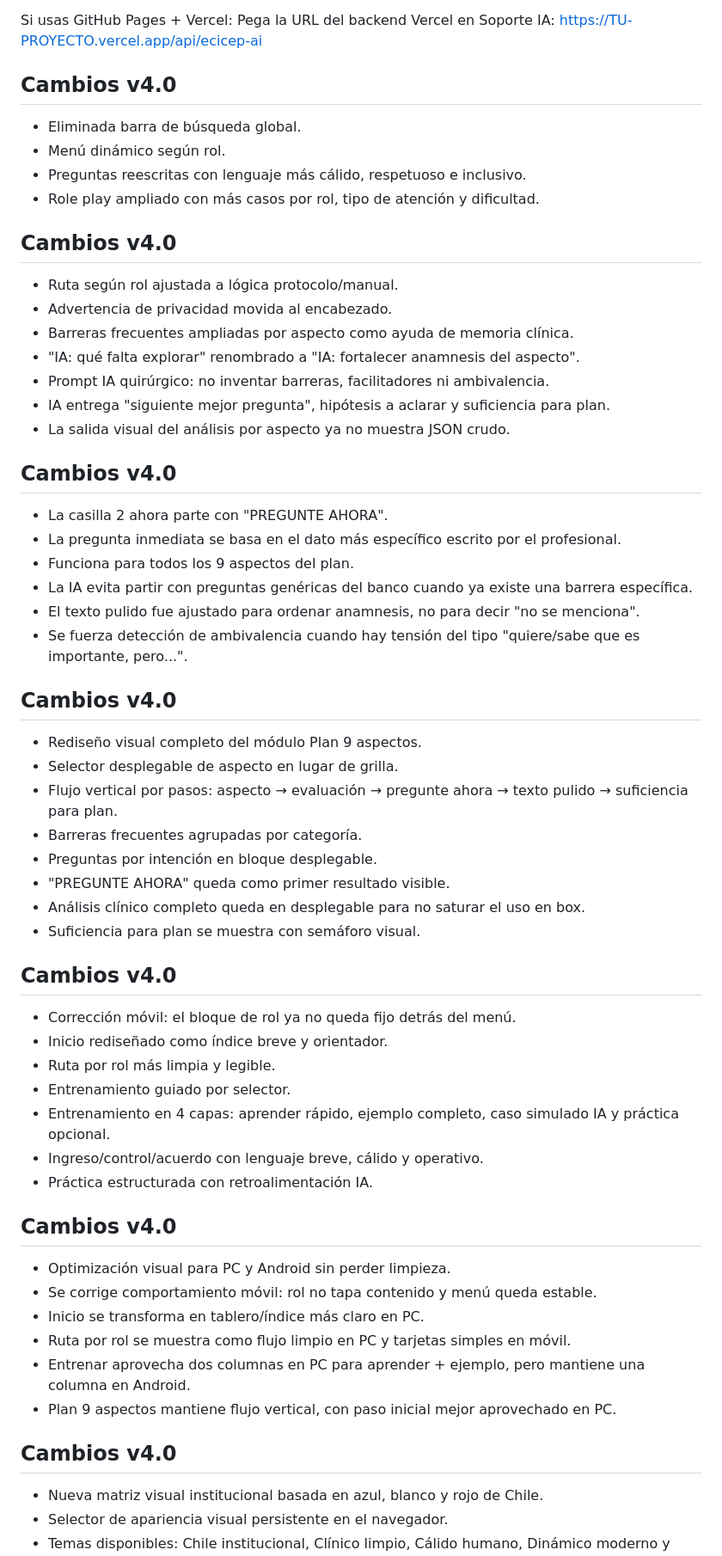
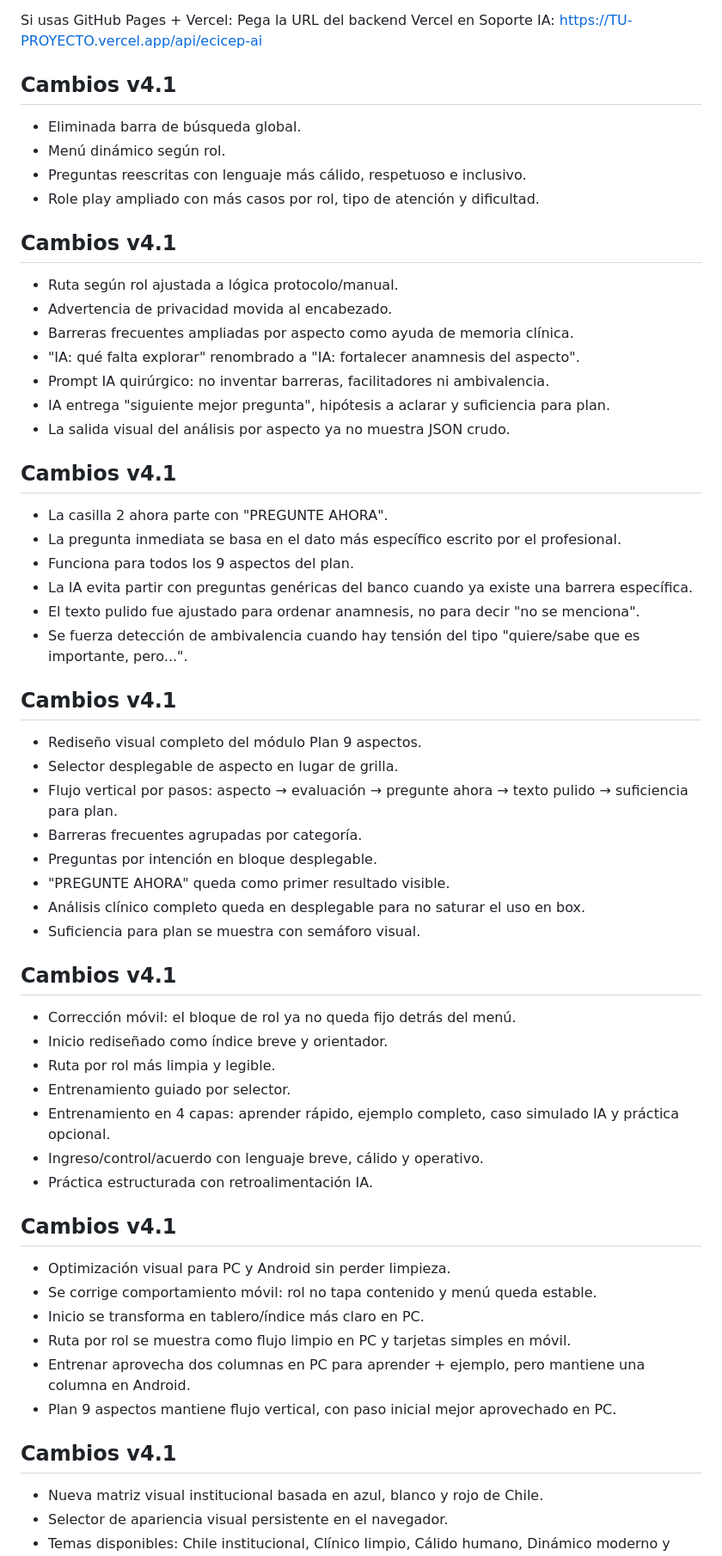
Before and after one commit to joaquincpj2021-spec/Entrenadora_ECICEP, a Markdown page: README.md, the part around one of its changes. Shown at 86% size. Rendered like a GitHub page.

```diff
--- a/README.md
+++ b/README.md
@@ -28,13 +28,13 @@ Pega la URL del backend Vercel en Soporte IA:
 https://TU-PROYECTO.vercel.app/api/ecicep-ai
 
 
-## Cambios v4.0
+## Cambios v4.1
 - Eliminada barra de búsqueda global.
 - Menú dinámico según rol.
 - Preguntas reescritas con lenguaje más cálido, respetuoso e inclusivo.
 - Role play ampliado con más casos por rol, tipo de atención y dificultad.
 
-## Cambios v4.0
+## Cambios v4.1
 - Ruta según rol ajustada a lógica protocolo/manual.
 - Advertencia de privacidad movida al encabezado.
 - Barreras frecuentes ampliadas por aspecto como ayuda de memoria clínica.
@@ -43,7 +43,7 @@ https://TU-PROYECTO.vercel.app/api/ecicep-ai
 - IA entrega "siguiente mejor pregunta", hipótesis a aclarar y suficiencia para plan.
 - La salida visual del análisis por aspecto ya no muestra JSON crudo.
 
-## Cambios v4.0
+## Cambios v4.1
 - La casilla 2 ahora parte con "PREGUNTE AHORA".
 - La pregunta inmediata se basa en el dato más específico escrito por el profesional.
 - Funciona para todos los 9 aspectos del plan.
@@ -51,7 +51,7 @@ https://TU-PROYECTO.vercel.app/api/ecicep-ai
 - El texto pulido fue ajustado para ordenar anamnesis, no para decir "no se menciona".
 - Se fuerza detección de ambivalencia cuando hay tensión del tipo "quiere/sabe que es importante, pero...".
 
-## Cambios v4.0
+## Cambios v4.1
 - Rediseño visual completo del módulo Plan 9 aspectos.
 - Selector desplegable de aspecto en lugar de grilla.
 - Flujo vertical por pasos: aspecto → evaluación → pregunte ahora → texto pulido → suficiencia para plan.
@@ -61,7 +61,7 @@ https://TU-PROYECTO.vercel.app/api/ecicep-ai
 - Análisis clínico completo queda en desplegable para no saturar el uso en box.
 - Suficiencia para plan se muestra con semáforo visual.
 
-## Cambios v4.0
+## Cambios v4.1
 - Corrección móvil: el bloque de rol ya no queda fijo detrás del menú.
 - Inicio rediseñado como índice breve y orientador.
 - Ruta por rol más limpia y legible.
@@ -70,7 +70,7 @@ https://TU-PROYECTO.vercel.app/api/ecicep-ai
 - Ingreso/control/acuerdo con lenguaje breve, cálido y operativo.
 - Práctica estructurada con retroalimentación IA.
 
-## Cambios v4.0
+## Cambios v4.1
 - Optimización visual para PC y Android sin perder limpieza.
 - Se corrige comportamiento móvil: rol no tapa contenido y menú queda estable.
 - Inicio se transforma en tablero/índice más claro en PC.
@@ -78,7 +78,7 @@ https://TU-PROYECTO.vercel.app/api/ecicep-ai
 - Entrenar aprovecha dos columnas en PC para aprender + ejemplo, pero mantiene una columna en Android.
 - Plan 9 aspectos mantiene flujo vertical, con paso inicial mejor aprovechado en PC.
 
-## Cambios v4.0
+## Cambios v4.1
 - Nueva matriz visual institucional basada en azul, blanco y rojo de Chile.
 - Selector de apariencia visual persistente en el navegador.
 - Temas disponibles: Chile institucional, Clínico limpio, Cálido humano, Dinámico moderno y Alto contraste.
```
Also changed, not shown: other parts of README.md (+23 -12 lines).
